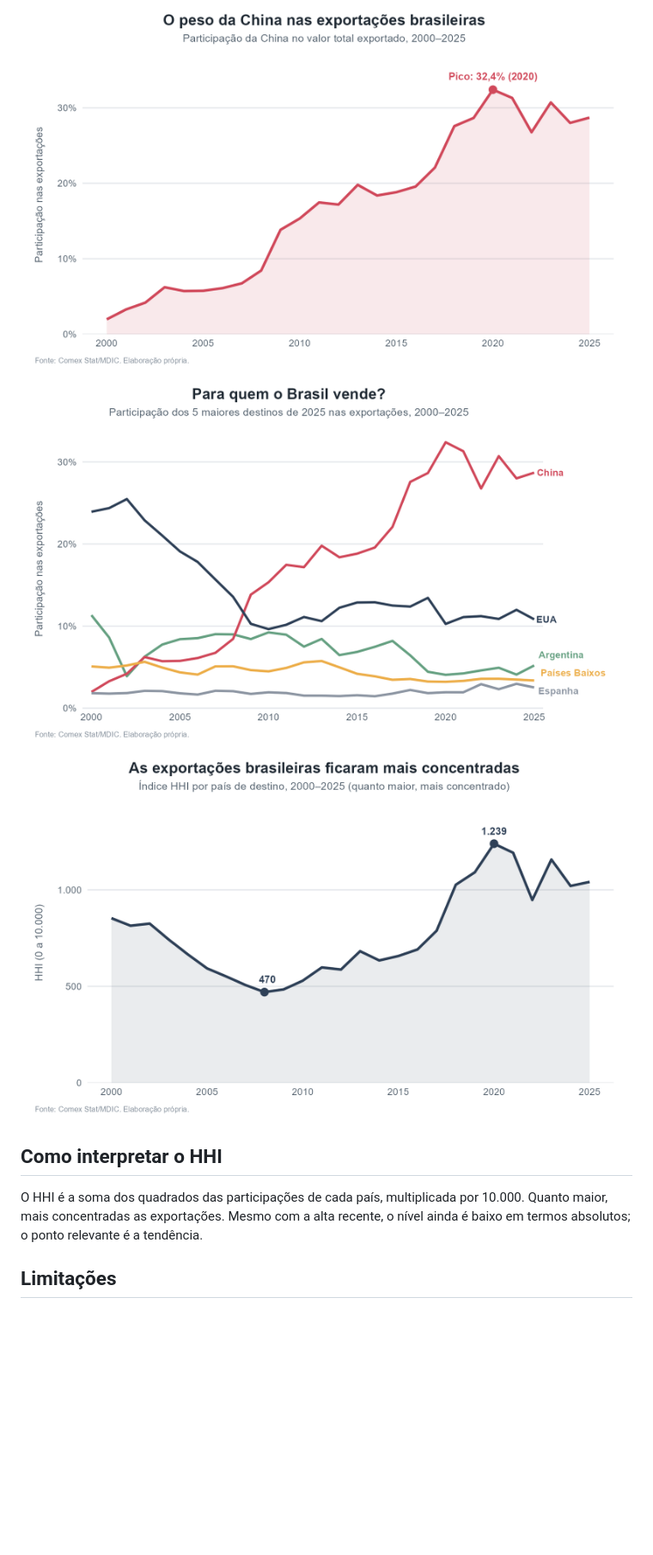
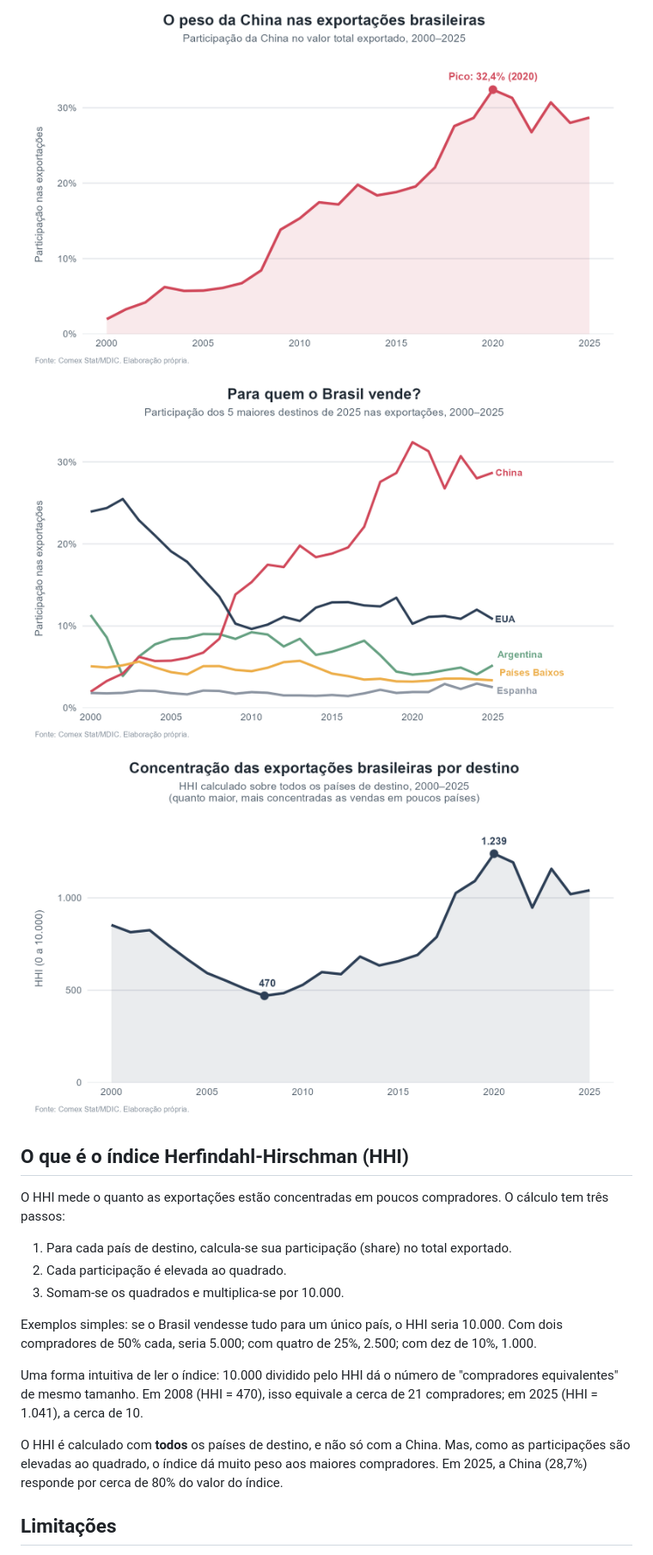
Before and after one commit to macielrafael/analise_exportacoes_brasil_china, a Markdown page: README.md, the part around one of its changes. Shown at 86% size. Rendered like a GitHub page; pictures changed too: graficos/01_participacao_china.png, graficos/02_principais_destinos.png, graficos/03_hhi_destinos.png; blank space fills up the shorter version.

Commit message:
Ajustes README e gráficos

```diff
--- a/README.md
+++ b/README.md
@@ -17,8 +17,17 @@ Comex Stat (Ministério do Desenvolvimento, Indústria, Comércio e Serviços),
 ![Principais destinos](graficos/02_principais_destinos.png)
 ![Concentração (HHI)](graficos/03_hhi_destinos.png)
 
-## Como interpretar o HHI
-O HHI é a soma dos quadrados das participações de cada país, multiplicada por 10.000. Quanto maior, mais concentradas as exportações. Mesmo com a alta recente, o nível ainda é baixo em termos absolutos; o ponto relevante é a tendência.
+## O que é o índice Herfindahl-Hirschman (HHI)
+O HHI mede o quanto as exportações estão concentradas em poucos compradores. O cálculo tem três passos:
+1. Para cada país de destino, calcula-se sua participação (share) no total exportado.
+2. Cada participação é elevada ao quadrado.
+3. Somam-se os quadrados e multiplica-se por 10.000.
+
+Exemplos simples: se o Brasil vendesse tudo para um único país, o HHI seria 10.000. Com dois compradores de 50% cada, seria 5.000; com quatro de 25%, 2.500; com dez de 10%, 1.000.
+
+Uma forma intuitiva de ler o índice: 10.000 dividido pelo HHI dá o número de "compradores equivalentes" de mesmo tamanho. Em 2008 (HHI = 470), isso equivale a cerca de 21 compradores; em 2025 (HHI = 1.041), a cerca de 10.
+
+O HHI é calculado com **todos** os países de destino, e não só com a China. Mas, como as participações são elevadas ao quadrado, o índice dá muito peso aos maiores compradores. Em 2025, a China (28,7%) responde por cerca de 80% do valor do índice.
 
 ## Limitações
 - Os dados mostram o destino declarado, não o destino final (por exemplo, parte do que vai para os Países Baixos segue para outros países europeus).
```
Also changed, not shown: other parts of README.md (+11 -5 lines), 2 other files.
